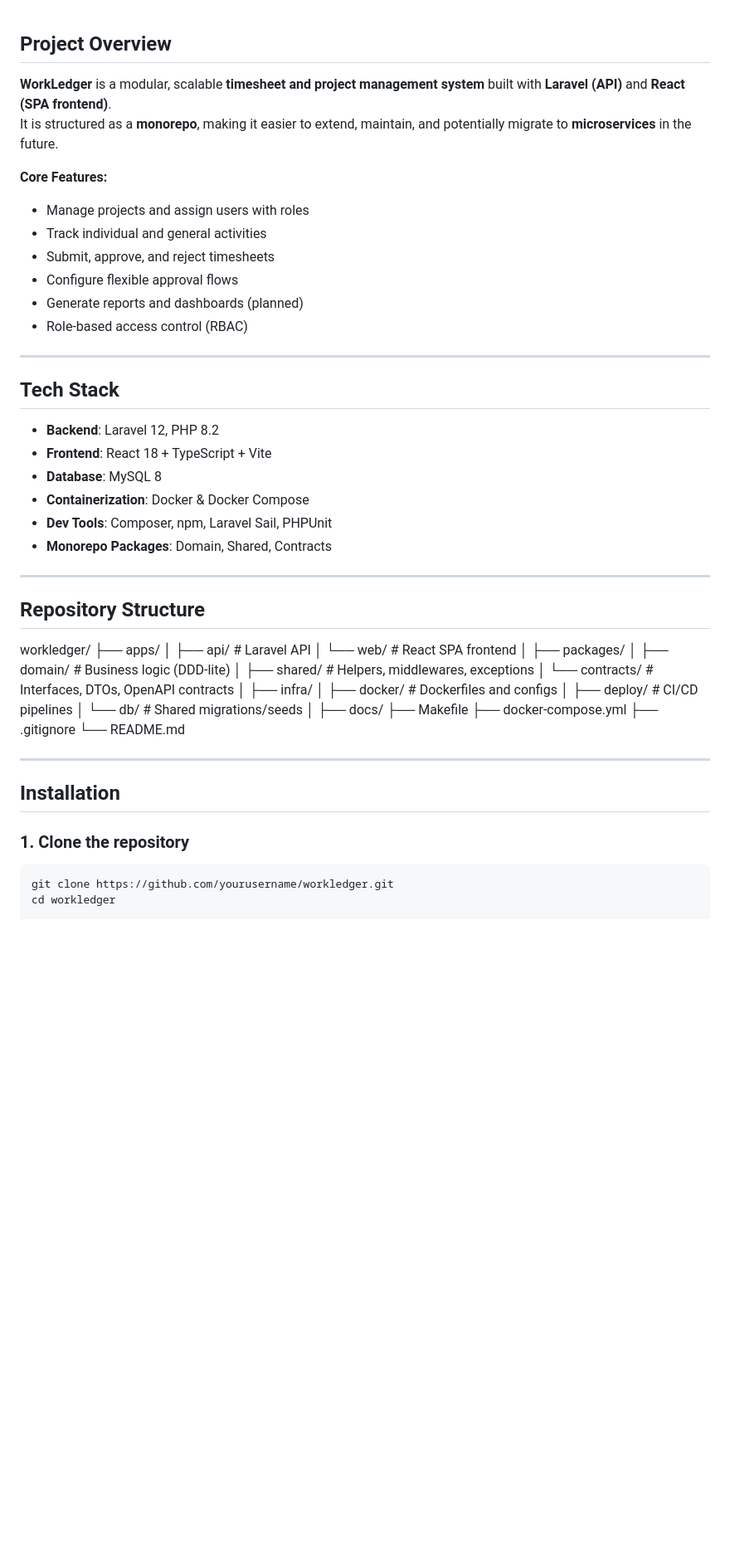
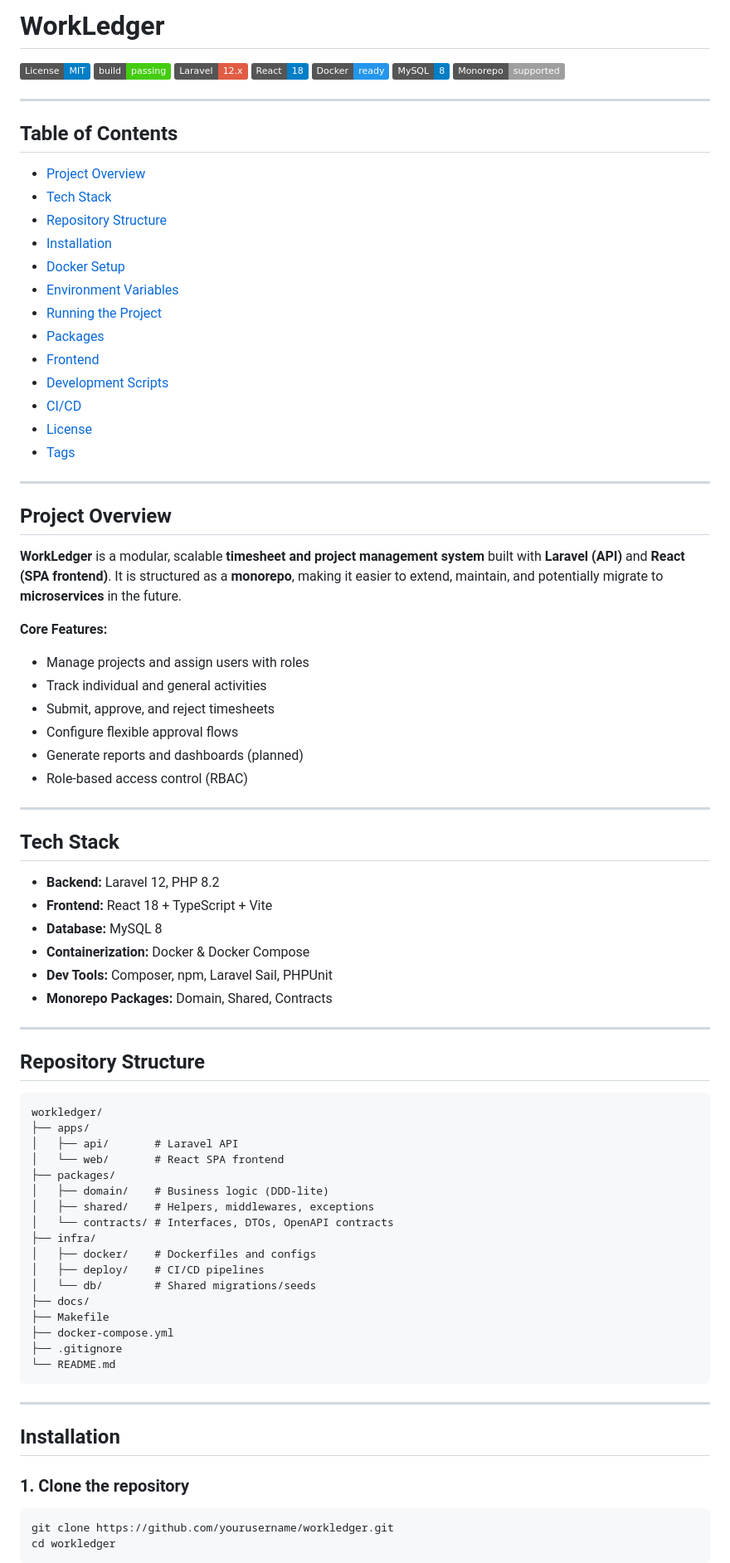
Before and after one commit to thatgeekdev/workledger, a Markdown page: README.md, the part around one of its changes. Shown at 83% size. Rendered like a GitHub page; badges without logos; blank space fills up the shorter version.

````diff
--- a/README.md
+++ b/README.md
@@ -1,3 +1,32 @@
+# WorkLedger
+
+[![License: MIT](https://img.shields.io/badge/License-MIT-blue.svg)](LICENSE)
+[![Build Status](https://img.shields.io/badge/build-passing-brightgreen)](#)
+![Laravel](https://img.shields.io/badge/Laravel-12.x-red?logo=laravel)
+![React](https://img.shields.io/badge/React-18-blue?logo=react)
+![Docker](https://img.shields.io/badge/Docker-ready-2496ED?logo=docker)
+![MySQL](https://img.shields.io/badge/MySQL-8-blue?logo=mysql)
+![Monorepo](https://img.shields.io/badge/Monorepo-supported-lightgrey)
+
+---
+
+## Table of Contents
+
+* [Project Overview](#project-overview)
+* [Tech Stack](#tech-stack)
+* [Repository Structure](#repository-structure)
+* [Installation](#installation)
+* [Docker Setup](#docker-setup)
+* [Environment Variables](#environment-variables)
+* [Running the Project](#running-the-project)
+* [Packages](#packages)
+* [Frontend](#frontend)
+* [Development Scripts](#development-scripts)
+* [CI/CD](#cicd)
+* [License](#license)
+* [Tags](#tags)
+
+---
 
 ## Project Overview
 
@@ -5,56 +34,57 @@
 It is structured as a **monorepo**, making it easier to extend, maintain, and potentially migrate to **microservices** in the future.
 
 **Core Features:**
-- Manage projects and assign users with roles
-- Track individual and general activities
-- Submit, approve, and reject timesheets
-- Configure flexible approval flows
-- Generate reports and dashboards (planned)
-- Role-based access control (RBAC)
+
+* Manage projects and assign users with roles
+* Track individual and general activities
+* Submit, approve, and reject timesheets
+* Configure flexible approval flows
+* Generate reports and dashboards (planned)
+* Role-based access control (RBAC)
 
 ---
 
 ## Tech Stack
 
-- **Backend**: Laravel 12, PHP 8.2
-- **Frontend**: React 18 + TypeScript + Vite
-- **Database**: MySQL 8
-- **Containerization**: Docker & Docker Compose
-- **Dev Tools**: Composer, npm, Laravel Sail, PHPUnit
-- **Monorepo Packages**: Domain, Shared, Contracts
+* **Backend:** Laravel 12, PHP 8.2
+* **Frontend:** React 18 + TypeScript + Vite
+* **Database:** MySQL 8
+* **Containerization:** Docker & Docker Compose
+* **Dev Tools:** Composer, npm, Laravel Sail, PHPUnit
+* **Monorepo Packages:** Domain, Shared, Contracts
 
 ---
 
 ## Repository Structure
 
+```
 workledger/
 ├── apps/
-│ ├── api/ # Laravel API
-│ └── web/ # React SPA frontend
-│
+│   ├── api/       # Laravel API
+│   └── web/       # React SPA frontend
 ├── packages/
-│ ├── domain/ # Business logic (DDD-lite)
-│ ├── shared/ # Helpers, middlewares, exceptions
-│ └── contracts/ # Interfaces, DTOs, OpenAPI contracts
-│
+│   ├── domain/    # Business logic (DDD-lite)
+│   ├── shared/    # Helpers, middlewares, exceptions
+│   └── contracts/ # Interfaces, DTOs, OpenAPI contracts
 ├── infra/
-│ ├── docker/ # Dockerfiles and configs
-│ ├── deploy/ # CI/CD pipelines
-│ └── db/ # Shared migrations/seeds
-│
+│   ├── docker/    # Dockerfiles and configs
+│   ├── deploy/    # CI/CD pipelines
+│   └── db/        # Shared migrations/seeds
 ├── docs/
 ├── Makefile
 ├── docker-compose.yml
 ├── .gitignore
 └── README.md
-
+```
 
 ---
 
 ## Installation
 
 ### 1. Clone the repository
+
 ```bash
 git clone https://github.com/yourusername/workledger.git
 cd workledger
+```
 
````
Also changed, not shown: other parts of README.md (+49 -69 lines).
